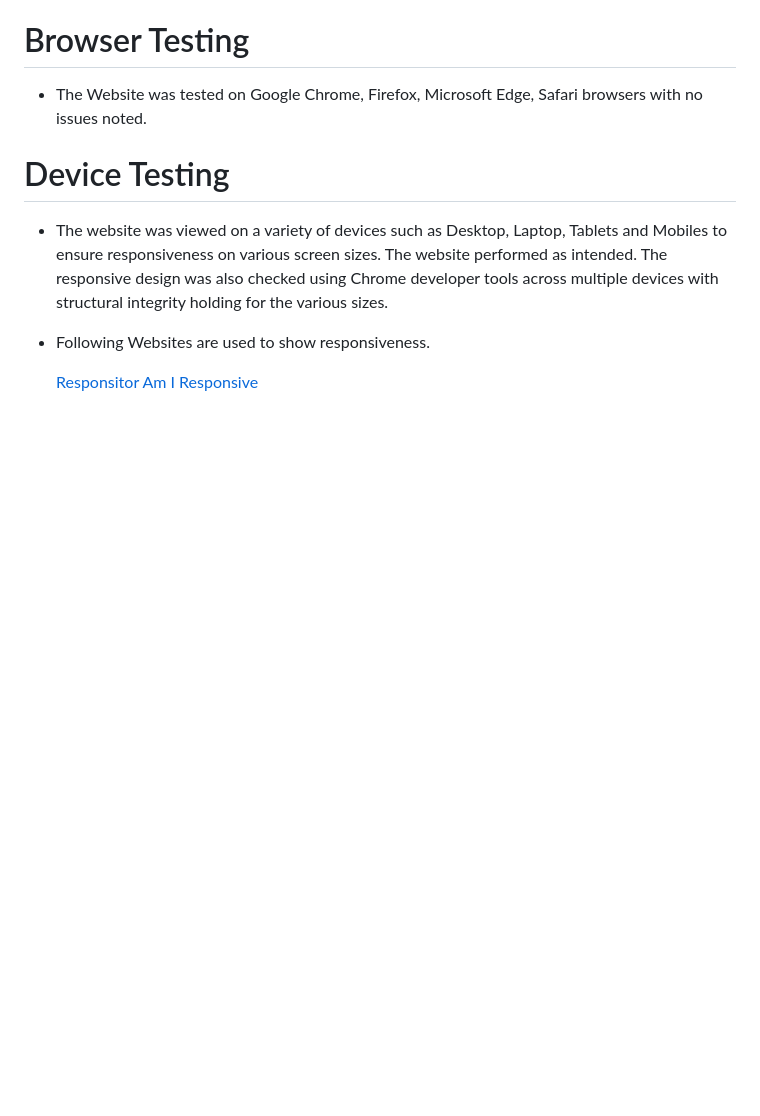
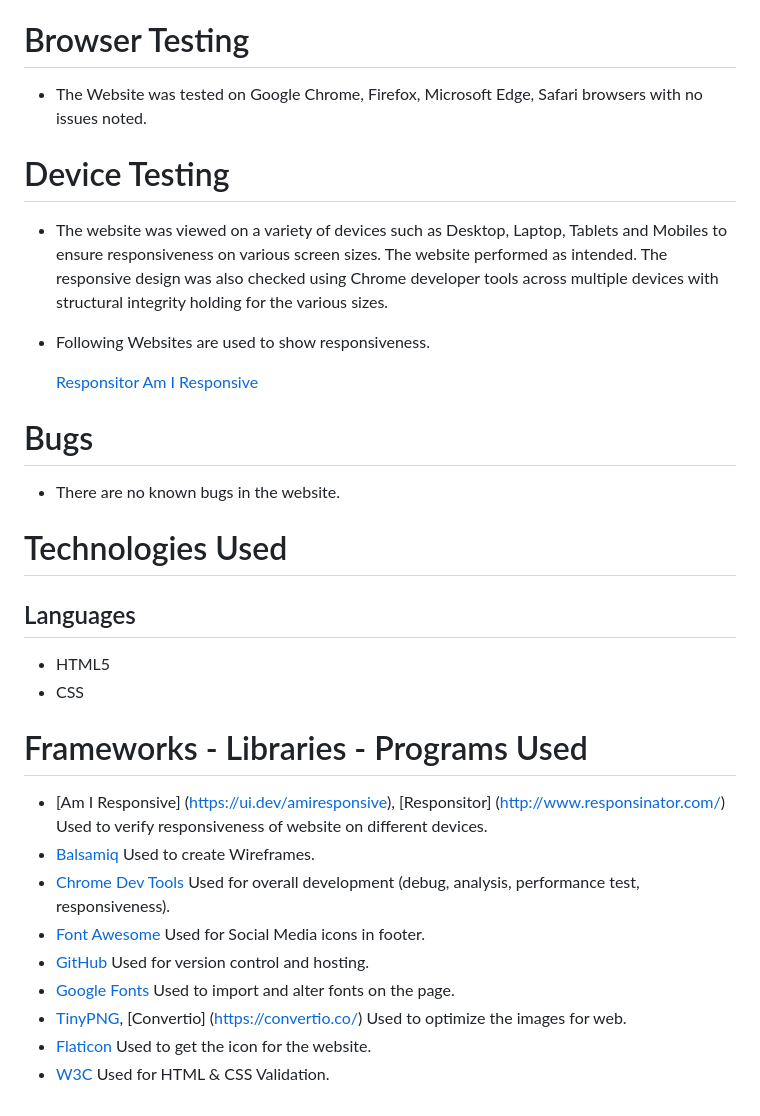
Before and after one commit to farhatamannaislam/Portfolio1, a Markdown page: README.md, the part around the change. Rendered like a GitHub page; folded sections open; blank space fills up the shorter version.

Commit message:
Add Frameworks

```diff
--- a/README.md
+++ b/README.md
@@ -165,3 +165,26 @@ a relevant sample image.
 
     [Responsitor](http://www.responsinator.com/?url=https%3A%2F%2Ffarhatamannaislam.github.io%2FPortfolio1%2F)
     [Am I Responsive](https://ui.dev/amiresponsive?url=https://farhatamannaislam.github.io/Portfolio1/)
+
+# Bugs
+
+* There are no known bugs in the website.
+
+# Technologies Used
+
+## Languages
+
+* HTML5
+* CSS
+
+# Frameworks - Libraries - Programs Used
+
+* [Am I Responsive] (https://ui.dev/amiresponsive), [Responsitor] (http://www.responsinator.com/)  Used to verify responsiveness of website on different devices.
+* [Balsamiq](https://balsamiq.com/) Used to create Wireframes.
+* [Chrome Dev Tools](https://developer.chrome.com/docs/devtools/) Used for overall development (debug, analysis, performance test, responsiveness).
+* [Font Awesome](https://fontawesome.com/) Used for Social Media icons in footer.
+* [GitHub](https://github.com/) Used for version control and hosting.
+* [Google Fonts](https://fonts.google.com/) Used to import and alter fonts on the page.
+* [TinyPNG](https://tinypng.com/), [Convertio] (https://convertio.co/) Used to optimize the images for web.
+* [Flaticon](https://www.flaticon.com/) Used to get the icon for the website.
+* [W3C](https://www.w3.org/) Used for HTML & CSS Validation.
```
